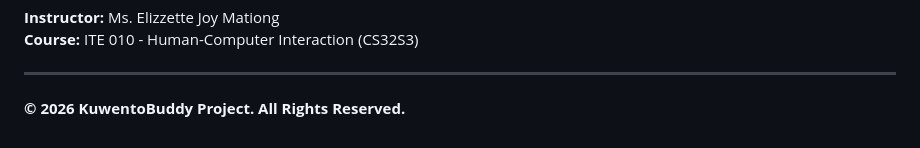
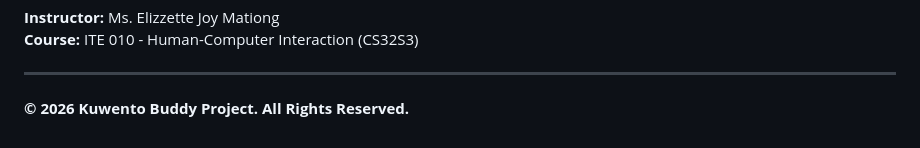
Before and after one commit to alvs89/kuwento_buddy, a Markdown page: README.md, the part around the change. Drawn GitHub-style.

```diff
--- a/README.md
+++ b/README.md
@@ -107,4 +107,4 @@ We are a group of Third-Year Computer Science students from the **Technological
 
 -----
 
-**© 2026 KuwentoBuddy Project. All Rights Reserved.**
+**© 2026 Kuwento Buddy Project. All Rights Reserved.**
```
